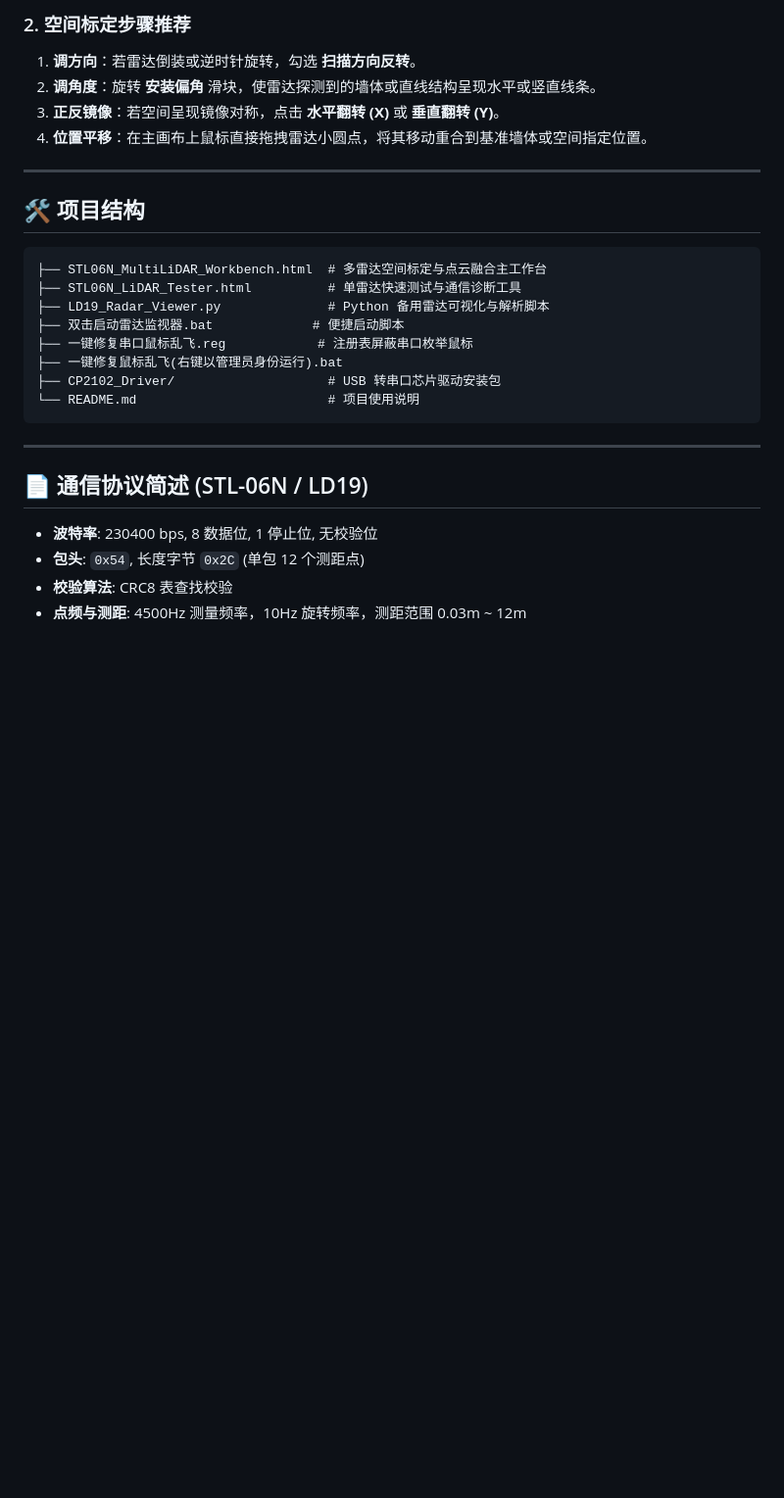
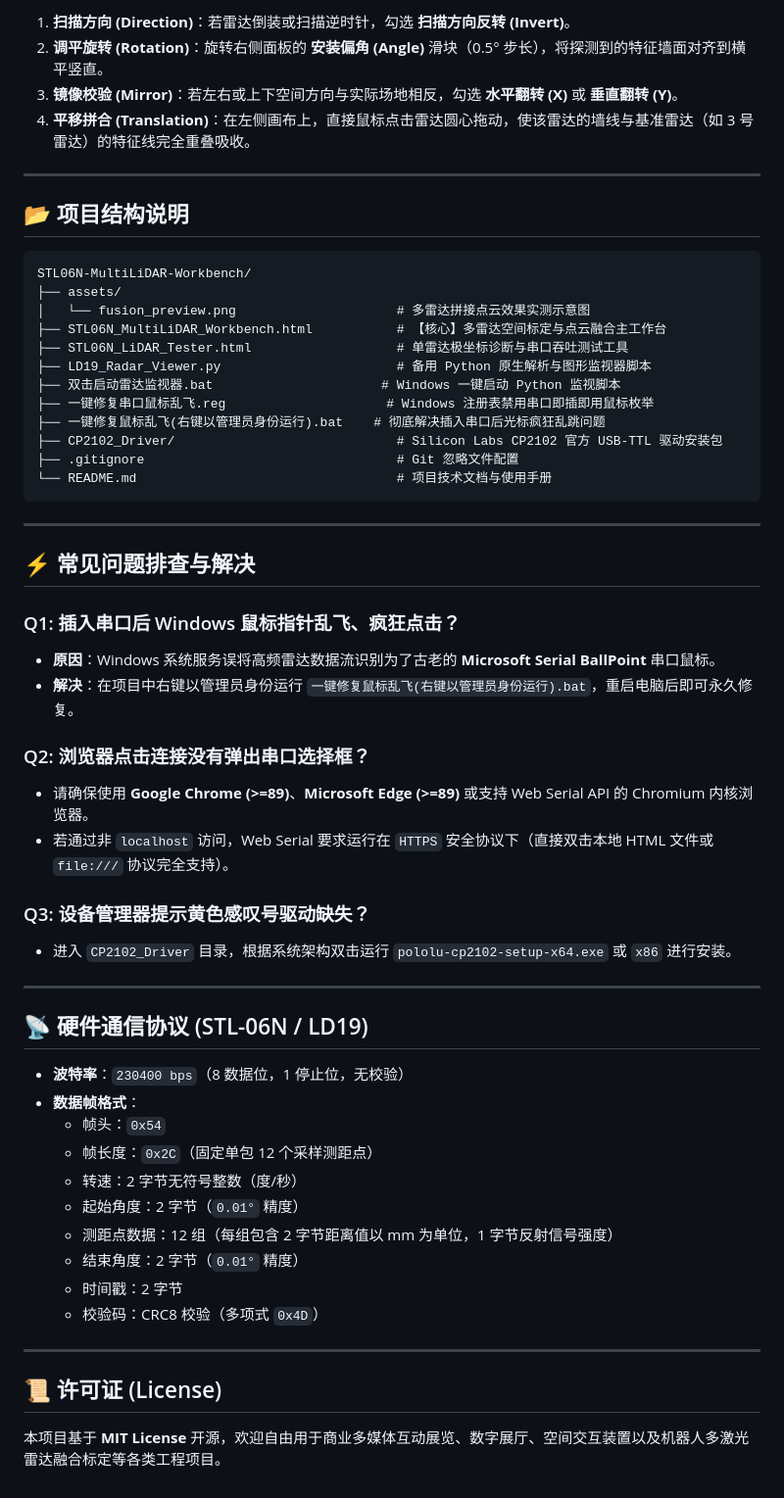
Before and after one commit to airt56/STL06N-MultiLiDAR-Workbench, a Markdown page: README.md, the part around one of its changes. Shown at 98% size. GitHub-like rendering; blank space fills up the shorter version.

````diff
--- a/README.md
+++ b/README.md
@@ -34,29 +50,60 @@
 
-### 2. 空间标定步骤推荐
-1. **调方向**：若雷达倒装或逆时针旋转，勾选 **扫描方向反转**。
-2. **调角度**：旋转 **安装偏角** 滑块，使雷达探测到的墙体或直线结构呈现水平或竖直线条。
-3. **正反镜像**：若空间呈现镜像对称，点击 **水平翻转 (X)** 或 **垂直翻转 (Y)**。
-4. **位置平移**：在主画布上鼠标直接拖拽雷达小圆点，将其移动重合到基准墙体或空间指定位置。
+1. **扫描方向 (Direction)**：若雷达倒装或扫描逆时针，勾选 **扫描方向反转 (Invert)**。
+2. **调平旋转 (Rotation)**：旋转右侧面板的 **安装偏角 (Angle)** 滑块（0.5° 步长），将探测到的特征墙面对齐到横平竖直。
+3. **镜像校验 (Mirror)**：若左右或上下空间方向与实际场地相反，勾选 **水平翻转 (X)** 或 **垂直翻转 (Y)**。
+4. **平移拼合 (Translation)**：在左侧画布上，直接鼠标点击雷达圆心拖动，使该雷达的墙线与基准雷达（如 3 号雷达）的特征线完全重叠吸收。
 
 ---
 
-## 🛠️ 项目结构
+## 📂 项目结构说明
 
 ```text
-├── STL06N_MultiLiDAR_Workbench.html  # 多雷达空间标定与点云融合主工作台
-├── STL06N_LiDAR_Tester.html          # 单雷达快速测试与通信诊断工具
-├── LD19_Radar_Viewer.py              # Python 备用雷达可视化与解析脚本
-├── 双击启动雷达监视器.bat             # 便捷启动脚本
-├── 一键修复串口鼠标乱飞.reg            # 注册表屏蔽串口枚举鼠标
-├── 一键修复鼠标乱飞(右键以管理员身份运行).bat
-├── CP2102_Driver/                    # USB 转串口芯片驱动安装包
-└── README.md                         # 项目使用说明
+STL06N-MultiLiDAR-Workbench/
+├── assets/
+│   └── fusion_preview.png                     # 多雷达拼接点云效果实测示意图
+├── STL06N_MultiLiDAR_Workbench.html           # 【核心】多雷达空间标定与点云融合主工作台
+├── STL06N_LiDAR_Tester.html                   # 单雷达极坐标诊断与串口吞吐测试工具
+├── LD19_Radar_Viewer.py                       # 备用 Python 原生解析与图形监视器脚本
+├── 双击启动雷达监视器.bat                      # Windows 一键启动 Python 监视脚本
+├── 一键修复串口鼠标乱飞.reg                     # Windows 注册表禁用串口即插即用鼠标枚举
+├── 一键修复鼠标乱飞(右键以管理员身份运行).bat    # 彻底解决插入串口后光标疯狂乱跳问题
+├── CP2102_Driver/                             # Silicon Labs CP2102 官方 USB-TTL 驱动安装包
+├── .gitignore                                 # Git 忽略文件配置
+└── README.md                                  # 项目技术文档与使用手册
 ```
 
 ---
 
-## 📄 通信协议简述 (STL-06N / LD19)
-- **波特率**: 230400 bps, 8 数据位, 1 停止位, 无校验位
-- **包头**: `0x54`, 长度字节 `0x2C` (单包 12 个测距点)
-- **校验算法**: CRC8 表查找校验
-- **点频与测距**: 4500Hz 测量频率，10Hz 旋转频率，测距范围 0.03m ~ 12m
+## ⚡ 常见问题排查与解决
+
+### Q1: 插入串口后 Windows 鼠标指针乱飞、疯狂点击？
+- **原因**：Windows 系统服务误将高频雷达数据流识别为了古老的 **Microsoft Serial BallPoint** 串口鼠标。
+- **解决**：在项目中右键以管理员身份运行 `一键修复鼠标乱飞(右键以管理员身份运行).bat`，重启电脑后即可永久修复。
+
+### Q2: 浏览器点击连接没有弹出串口选择框？
+- 请确保使用 **Google Chrome (>=89)**、**Microsoft Edge (>=89)** 或支持 Web Serial API 的 Chromium 内核浏览器。
+- 若通过非 `localhost` 访问，Web Serial 要求运行在 `HTTPS` 安全协议下（直接双击本地 HTML 文件或 `file:///` 协议完全支持）。
+
+### Q3: 设备管理器提示黄色感叹号驱动缺失？
+- 进入 `CP2102_Driver` 目录，根据系统架构双击运行 `pololu-cp2102-setup-x64.exe` 或 `x86` 进行安装。
+
+---
+
+## 📡 硬件通信协议 (STL-06N / LD19)
+
+- **波特率**：`230400 bps`（8 数据位，1 停止位，无校验）
+- **数据帧格式**：
+  - 帧头：`0x54`
+  - 帧长度：`0x2C`（固定单包 12 个采样测距点）
+  - 转速：2 字节无符号整数（度/秒）
+  - 起始角度：2 字节（`0.01°` 精度）
+  - 测距点数据：12 组（每组包含 2 字节距离值以 mm 为单位，1 字节反射信号强度）
+  - 结束角度：2 字节（`0.01°` 精度）
+  - 时间戳：2 字节
+  - 校验码：CRC8 校验（多项式 `0x4D`）
+
+---
+
+## 📜 许可证 (License)
+
+本项目基于 **MIT License** 开源，欢迎自由用于商业多媒体互动展览、数字展厅、空间交互装置以及机器人多激光雷达融合标定等各类工程项目。
````
Also changed, not shown: other parts of README.md (+39 -23 lines), assets/fusion_preview.png (added).
